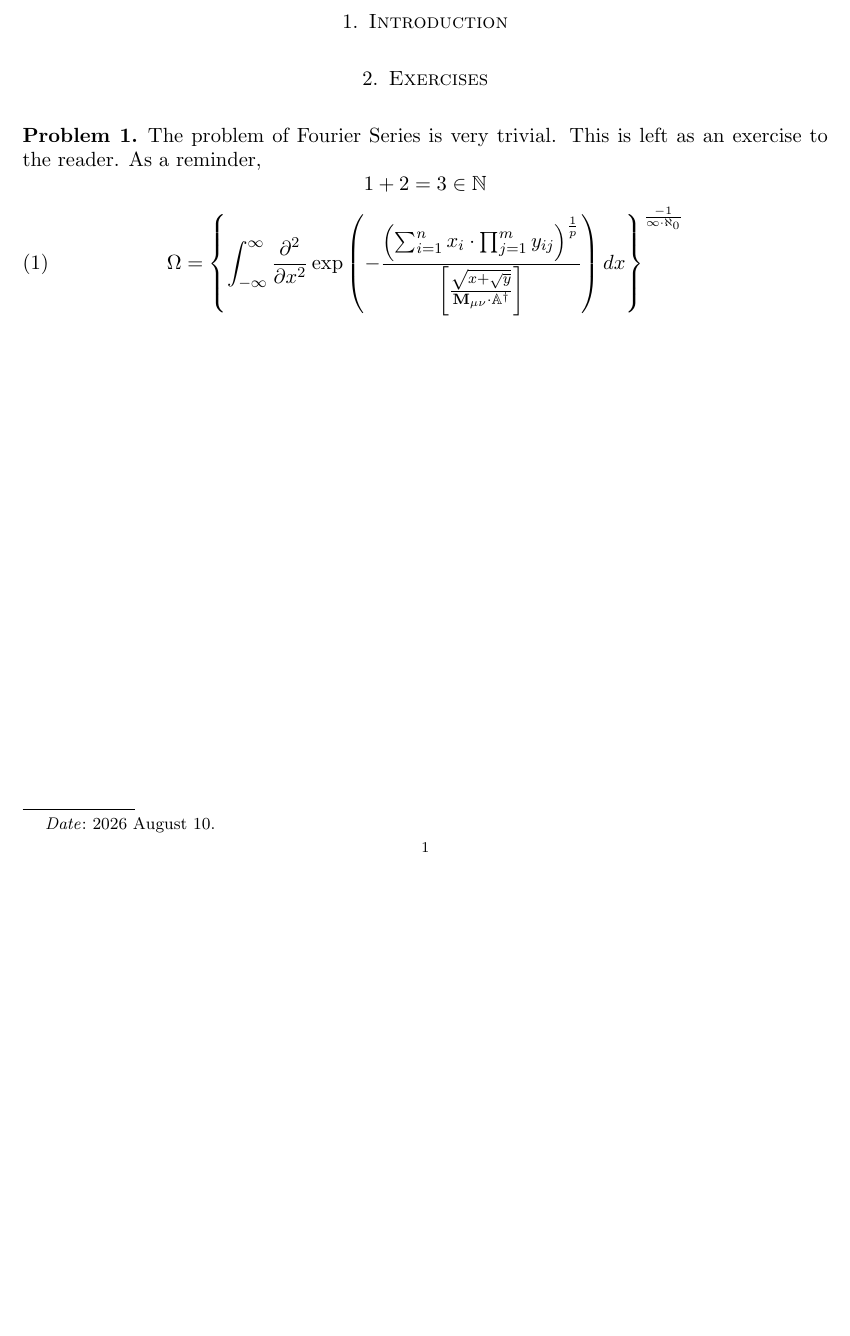
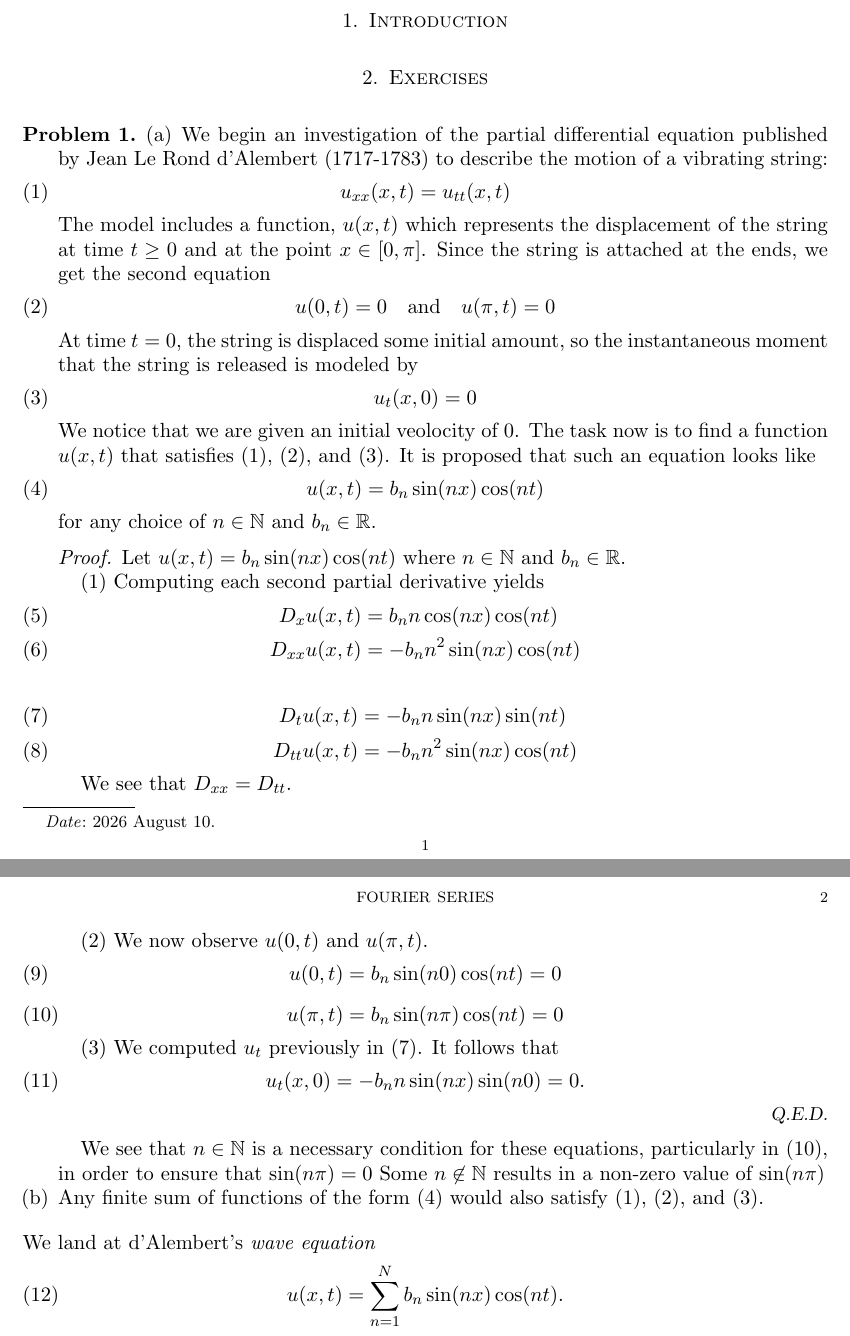
Before and after one commit to josephgeis/math341_final_project, a LaTeX paper (paper/project.tex, which reads paper/problem_1.tex): part of the page before the commit and two parts of pages 1 and 2 of 2 after it, the two joined at a grey line, cut so that both start at the same text, the shorter picture padded with empty space. Compiled offline with pdfLaTeX.

Commit message:
Started on problem 1.

```diff
--- a/paper/problem_1.tex
+++ b/paper/problem_1.tex
@@ -1,7 +1,65 @@
 \begin{problem}
-    The problem of Fourier Series is very trivial. This is left as an exercise to the reader. As a reminder,
-    \[1+2=3 \in \N\]
+
+
+    \begin{enumerate}[(a)]
+
+        \item We begin an investigation of the partial differential equation published by Jean Le Rond d'Alembert (1717-1783) to describe the motion of a vibrating string:
+            \begin{equation}
+                u_{xx}(x,t) = u_{tt}(x,t)
+            \end{equation}
+            The model includes a function, $u(x,t)$ which represents the displacement of the string at time $t \geq 0$ and at the point $x \in [0,\pi]$.
+            Since the string is attached at the ends, we get the second equation
+            \begin{equation}
+                u(0,t) = 0 \quad \text{and} \quad u(\pi,t) = 0
+            \end{equation}
+            At time $t=0$, the string is displaced some initial amount, so the instantaneous moment that the string is released is modeled by
+            \begin{equation}
+                u_t (x,0) = 0
+            \end{equation}
+            We notice that we are given an initial veolocity of 0. The task now is to find a function $u(x,t)$ that satisfies (1), (2), and (3). It is proposed that such an equation looks like
+            \begin{equation}
+                u(x,t) = b_n \sin(nx) \cos(nt)
+            \end{equation}
+            for any choice of $n \in \N$ and $b_n \in \R$.
+            \begin{proof} Let $u(x,t) = b_n \sin(nx) \cos(nt)$ where $n \in \N$ and $b_n \in \R$.
+
+                (1) Computing each second partial derivative yields
+                \begin{align}
+                D_{x} u(x,t) &= b_n n \cos(nx) \cos(nt) \\
+                D_{xx} u(x,t) &= -b_n n^2 \sin(nx) \cos(nt)
+                \end{align}
+
+                \begin{align}
+                \label{align:dt}
+                D_{t} u(x,t) &= -b_n n \sin(nx) \sin(nt) \\
+                D_{tt} u(x,t) &= -b_n n^2 \sin(nx) \cos(nt)
+                \end{align}
+
+                We see that $D_{xx} = D_{tt}$.
+
+                (2) We now observe $u(0,t)$ and $u(\pi,t)$.
+                \begin{equation}
+                    u(0,t) = b_n \sin(n0) \cos(nt) = 0
+                \end{equation}
+                \begin{equation}
+                \label{equation:sinpi}
+                    u(\pi,t) = b_n \sin(n \pi) \cos(nt) = 0
+                \end{equation}
+
+                (3) We computed $u_t$ previously in \eqref{align:dt}. It follows that
+                \begin{equation}
+                    u_t(x,0) = -b_n n \sin(nx) \sin(n0) = 0.
+                \end{equation}
+
+            \end{proof}
+            We see that $n\in\N$ is a necessary condition for these equations, particularly in \eqref{equation:sinpi}, in order to ensure that $\sin(n\pi)=0$ Some $n\not\in\N$ results in a non-zero value of $\sin(n\pi)$
+
+            \item Any finite sum of functions of the form (4) would also satisfy (1), (2), and (3).
+
+    \end{enumerate}
+
+    We land at d'Alembert's \textit{wave equation}
     \begin{equation}
-        \Omega = \left\{ \int_{-\infty}^{\infty} \frac{\partial^2}{\partial x^2} \exp\left( -\frac{ \left( \sum_{i=1}^{n} x_i \cdot \prod_{j=1}^{m} y_{ij} \right)^{ \frac{1}{p} } }{ \left[ \frac{\sqrt{x + \sqrt{y}}}{\mathbf{M}_{ \mu \nu } \cdot \mathbb{A}^{ \dagger } } \right] } \right) dx \right\}^{\frac{-1}{\infty \cdot \aleph_0}}
+        u(x,t) = \sum_{n=1}^{N} b_n \sin(nx) \cos(nt).
     \end{equation}
 \end{problem}
--- a/paper/project.tex
+++ b/paper/project.tex
@@ -15,6 +15,7 @@
 \usepackage{amssymb}
 \usepackage{csquotes}
 \usepackage{changepage}
+\usepackage{enumerate}
 
 \theoremstyle{definition}
 \newtheorem{theorem}{Theorem}
```
